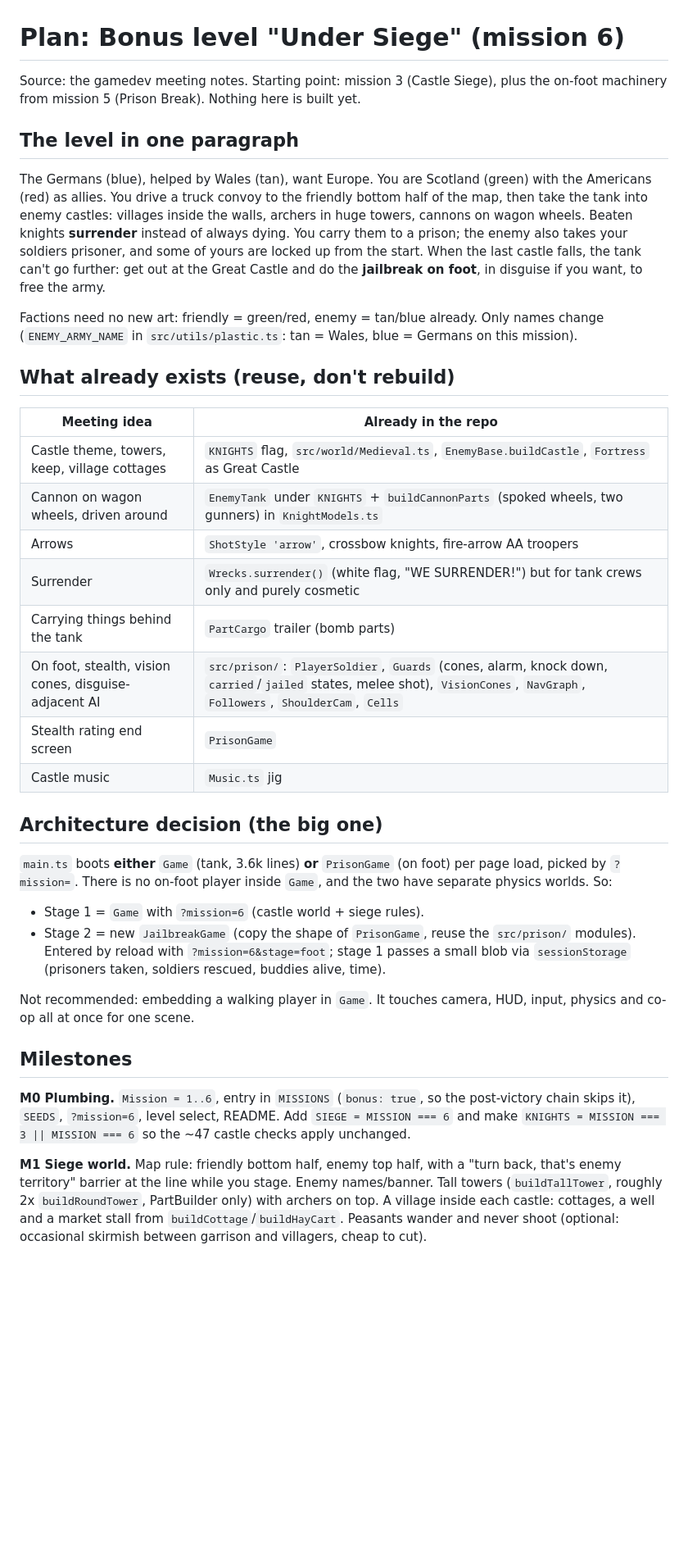
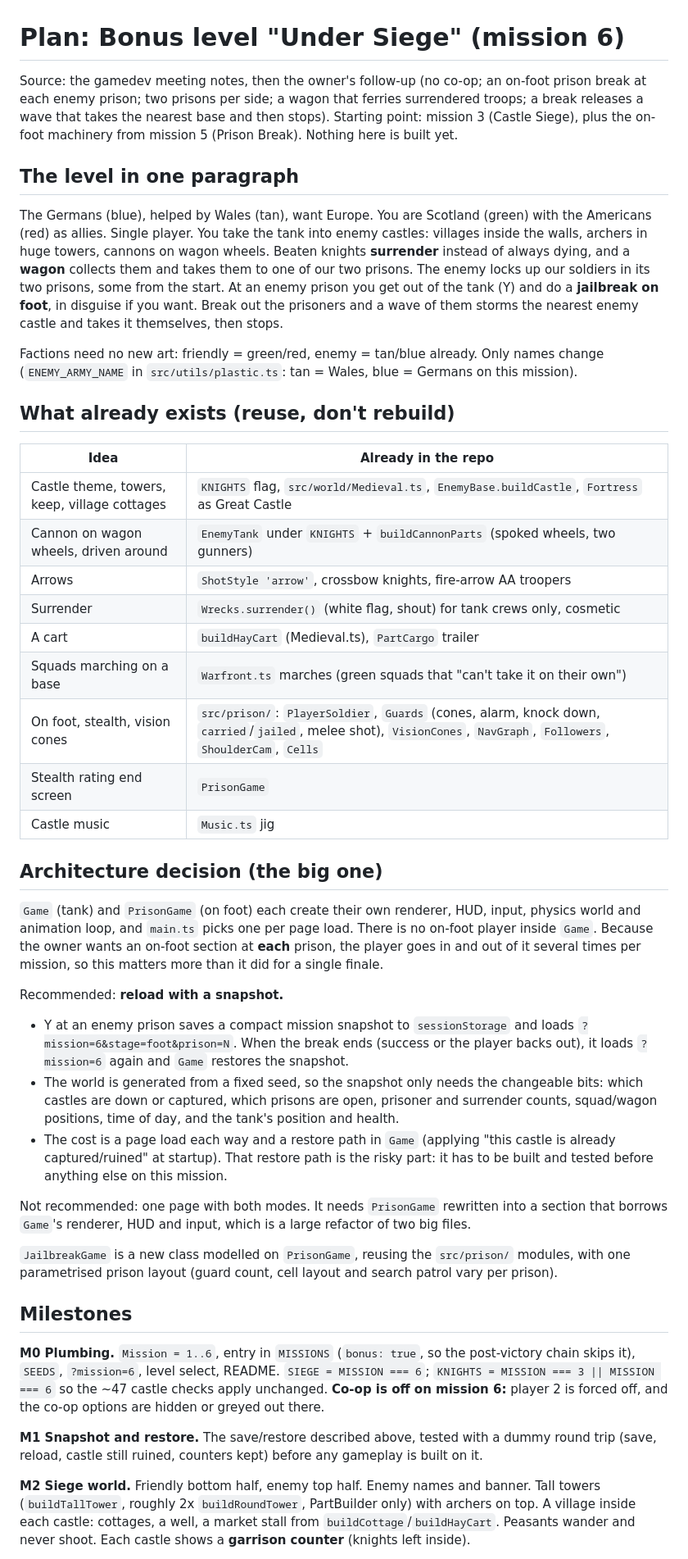
Before and after one commit to JaseRuss/CooperGame, a Markdown page: docs/plans/under-siege.md, the part around one of its changes. Shown at 82% size. Drawn GitHub-style; blank space fills up the shorter version.

```diff
--- a/docs/plans/under-siege.md
+++ b/docs/plans/under-siege.md
@@ -1,58 +1,73 @@
 # Plan: Bonus level "Under Siege" (mission 6)
 
-Source: the gamedev meeting notes. Starting point: mission 3 (Castle Siege), plus the on-foot
-machinery from mission 5 (Prison Break). Nothing here is built yet.
+Source: the gamedev meeting notes, then the owner's follow-up (no co-op; an on-foot prison break
+at each enemy prison; two prisons per side; a wagon that ferries surrendered troops; a break
+releases a wave that takes the nearest base and then stops). Starting point: mission 3 (Castle
+Siege), plus the on-foot machinery from mission 5 (Prison Break). Nothing here is built yet.
 
 ## The level in one paragraph
 
 The Germans (blue), helped by Wales (tan), want Europe. You are Scotland (green) with the
-Americans (red) as allies. You drive a truck convoy to the friendly bottom half of the map, then
-take the tank into enemy castles: villages inside the walls, archers in huge towers, cannons on
-wagon wheels. Beaten knights **surrender** instead of always dying. You carry them to a prison;
-the enemy also takes your soldiers prisoner, and some of yours are locked up from the start.
-When the last castle falls, the tank can't go further: get out at the Great Castle and do the
-**jailbreak on foot**, in disguise if you want, to free the army.
+Americans (red) as allies. Single player. You take the tank into enemy castles: villages inside
+the walls, archers in huge towers, cannons on wagon wheels. Beaten knights **surrender** instead
+of always dying, and a **wagon** collects them and takes them to one of our two prisons. The enemy
+locks up our soldiers in its two prisons, some from the start. At an enemy prison you get out of
+the tank (Y) and do a **jailbreak on foot**, in disguise if you want. Break out the prisoners and
+a wave of them storms the nearest enemy castle and takes it themselves, then stops.
 
 Factions need no new art: friendly = green/red, enemy = tan/blue already. Only names change
 (`ENEMY_ARMY_NAME` in `src/utils/plastic.ts`: tan = Wales, blue = Germans on this mission).
 
 ## What already exists (reuse, don't rebuild)
 
-| Meeting idea | Already in the repo |
+| Idea | Already in the repo |
 | --- | --- |
 | Castle theme, towers, keep, village cottages | `KNIGHTS` flag, `src/world/Medieval.ts`, `EnemyBase.buildCastle`, `Fortress` as Great Castle |
-| Cannon on wagon wheels, driven around | `EnemyTank` under `KNIGHTS` + `buildCannonParts` (spoked wheels, two gunners) in `KnightModels.ts` |
+| Cannon on wagon wheels, driven around | `EnemyTank` under `KNIGHTS` + `buildCannonParts` (spoked wheels, two gunners) |
 | Arrows | `ShotStyle 'arrow'`, crossbow knights, fire-arrow AA troopers |
-| Surrender | `Wrecks.surrender()` (white flag, "WE SURRENDER!") but for tank crews only and purely cosmetic |
-| Carrying things behind the tank | `PartCargo` trailer (bomb parts) |
-| On foot, stealth, vision cones, disguise-adjacent AI | `src/prison/`: `PlayerSoldier`, `Guards` (cones, alarm, knock down, `carried`/`jailed` states, melee shot), `VisionCones`, `NavGraph`, `Followers`, `ShoulderCam`, `Cells` |
+| Surrender | `Wrecks.surrender()` (white flag, shout) for tank crews only, cosmetic |
+| A cart | `buildHayCart` (Medieval.ts), `PartCargo` trailer |
+| Squads marching on a base | `Warfront.ts` marches (green squads that "can't take it on their own") |
+| On foot, stealth, vision cones | `src/prison/`: `PlayerSoldier`, `Guards` (cones, alarm, knock down, `carried`/`jailed`, melee shot), `VisionCones`, `NavGraph`, `Followers`, `ShoulderCam`, `Cells` |
 | Stealth rating end screen | `PrisonGame` |
 | Castle music | `Music.ts` jig |
 
 ## Architecture decision (the big one)
 
-`main.ts` boots **either** `Game` (tank, 3.6k lines) **or** `PrisonGame` (on foot) per page
-load, picked by `?mission=`. There is no on-foot player inside `Game`, and the two have separate
-physics worlds. So:
+`Game` (tank) and `PrisonGame` (on foot) each create their own renderer, HUD, input, physics world
+and animation loop, and `main.ts` picks one per page load. There is no on-foot player inside
+`Game`. Because the owner wants an on-foot section at **each** prison, the player goes in and out
+of it several times per mission, so this matters more than it did for a single finale.
 
-- Stage 1 = `Game` with `?mission=6` (castle world + siege rules).
-- Stage 2 = new `JailbreakGame` (copy the shape of `PrisonGame`, reuse the `src/prison/` modules).
-  Entered by reload with `?mission=6&stage=foot`; stage 1 passes a small blob via
-  `sessionStorage` (prisoners taken, soldiers rescued, buddies alive, time).
+Recommended: **reload with a snapshot.**
+- Y at an enemy prison saves a compact mission snapshot to `sessionStorage` and loads
+  `?mission=6&stage=foot&prison=N`. When the break ends (success or the player backs out), it
+  loads `?mission=6` again and `Game` restores the snapshot.
+- The world is generated from a fixed seed, so the snapshot only needs the changeable bits:
+  which castles are down or captured, which prisons are open, prisoner and surrender counts,
+  squad/wagon positions, time of day, and the tank's position and health.
+- The cost is a page load each way and a restore path in `Game` (applying "this castle is
+  already captured/ruined" at startup). That restore path is the risky part: it has to be built
+  and tested before anything else on this mission.
 
-Not recommended: embedding a walking player in `Game`. It touches camera, HUD, input, physics and
-co-op all at once for one scene.
+Not recommended: one page with both modes. It needs `PrisonGame` rewritten into a section that
+borrows `Game`'s renderer, HUD and input, which is a large refactor of two big files.
+
+`JailbreakGame` is a new class modelled on `PrisonGame`, reusing the `src/prison/` modules, with
+one parametrised prison layout (guard count, cell layout and search patrol vary per prison).
 
 ## Milestones
 
 **M0 Plumbing.** `Mission = 1..6`, entry in `MISSIONS` (`bonus: true`, so the post-victory chain
-skips it), `SEEDS`, `?mission=6`, level select, README. Add `SIEGE = MISSION === 6` and make
-`KNIGHTS = MISSION === 3 || MISSION === 6` so the ~47 castle checks apply unchanged.
+skips it), `SEEDS`, `?mission=6`, level select, README. `SIEGE = MISSION === 6`;
+`KNIGHTS = MISSION === 3 || MISSION === 6` so the ~47 castle checks apply unchanged. **Co-op is
+off on mission 6:** player 2 is forced off, and the co-op options are hidden or greyed out there.
 
-**M1 Siege world.** Map rule: friendly bottom half, enemy top half, with a "turn back, that's
-enemy territory" barrier at the line while you stage. Enemy names/banner. Tall towers
+**M1 Snapshot and restore.** The save/restore described above, tested with a dummy round trip
+(save, reload, castle still ruined, counters kept) before any gameplay is built on it.
+
+**M2 Siege world.** Friendly bottom half, enemy top half. Enemy names and banner. Tall towers
 (`buildTallTower`, roughly 2x `buildRoundTower`, PartBuilder only) with archers on top. A village
-inside each castle: cottages, a well and a market stall from `buildCottage`/`buildHayCart`.
-Peasants wander and never shoot (optional: occasional skirmish between garrison and villagers,
-cheap to cut).
+inside each castle: cottages, a well, a market stall from `buildCottage`/`buildHayCart`. Peasants
+wander and never shoot. Each castle shows a **garrison counter** (knights left inside).
 
```
Also changed, not shown: other parts of docs/plans/under-siege.md (+47 -43 lines).
